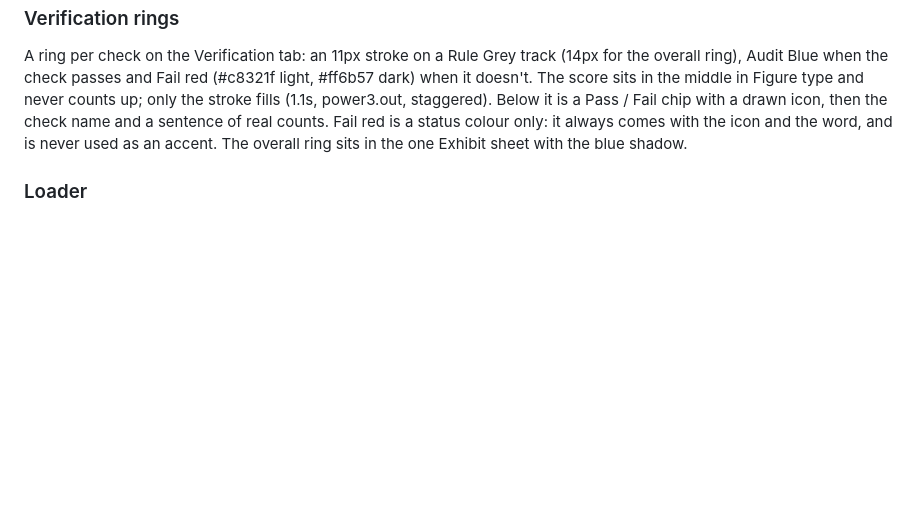
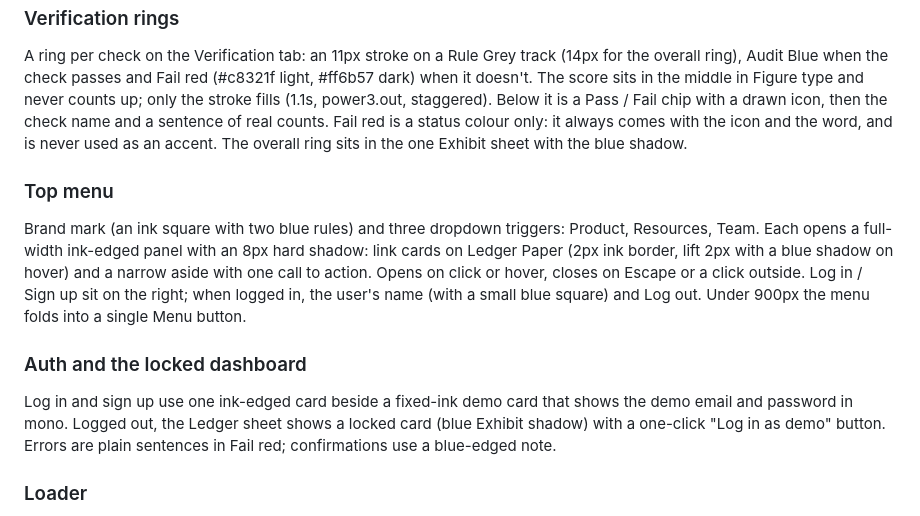
Before and after one commit to Anandtripathiii/tax_recon, a Markdown page: DESIGN.md, the part around the change. Drawn GitHub-style; blank space fills up the shorter version.

Commit message:
Update design notes

```diff
--- a/DESIGN.md
+++ b/DESIGN.md
@@ -260,6 +260,12 @@ The homepage's "What we do" is one ruled sheet split into three ledger columns b
 ### Verification rings
 A ring per check on the Verification tab: an 11px stroke on a Rule Grey track (14px for the overall ring), Audit Blue when the check passes and Fail red (#c8321f light, #ff6b57 dark) when it doesn't. The score sits in the middle in Figure type and never counts up; only the stroke fills (1.1s, power3.out, staggered). Below it is a Pass / Fail chip with a drawn icon, then the check name and a sentence of real counts. Fail red is a status colour only: it always comes with the icon and the word, and is never used as an accent. The overall ring sits in the one Exhibit sheet with the blue shadow.
 
+### Top menu
+Brand mark (an ink square with two blue rules) and three dropdown triggers: Product, Resources, Team. Each opens a full-width ink-edged panel with an 8px hard shadow: link cards on Ledger Paper (2px ink border, lift 2px with a blue shadow on hover) and a narrow aside with one call to action. Opens on click or hover, closes on Escape or a click outside. Log in / Sign up sit on the right; when logged in, the user's name (with a small blue square) and Log out. Under 900px the menu folds into a single Menu button.
+
+### Auth and the locked dashboard
+Log in and sign up use one ink-edged card beside a fixed-ink demo card that shows the demo email and password in mono. Logged out, the Ledger sheet shows a locked card (blue Exhibit shadow) with a one-click "Log in as demo" button. Errors are plain sentences in Fail red; confirmations use a blue-edged note.
+
 ### Loader
 A blurred paper veil (5px backdrop blur) behind a single white sheet with an 8px blue shadow, three pulsing blue squares, and "Running reconciliation · Checking invoices · bank · ledger".
 
```
